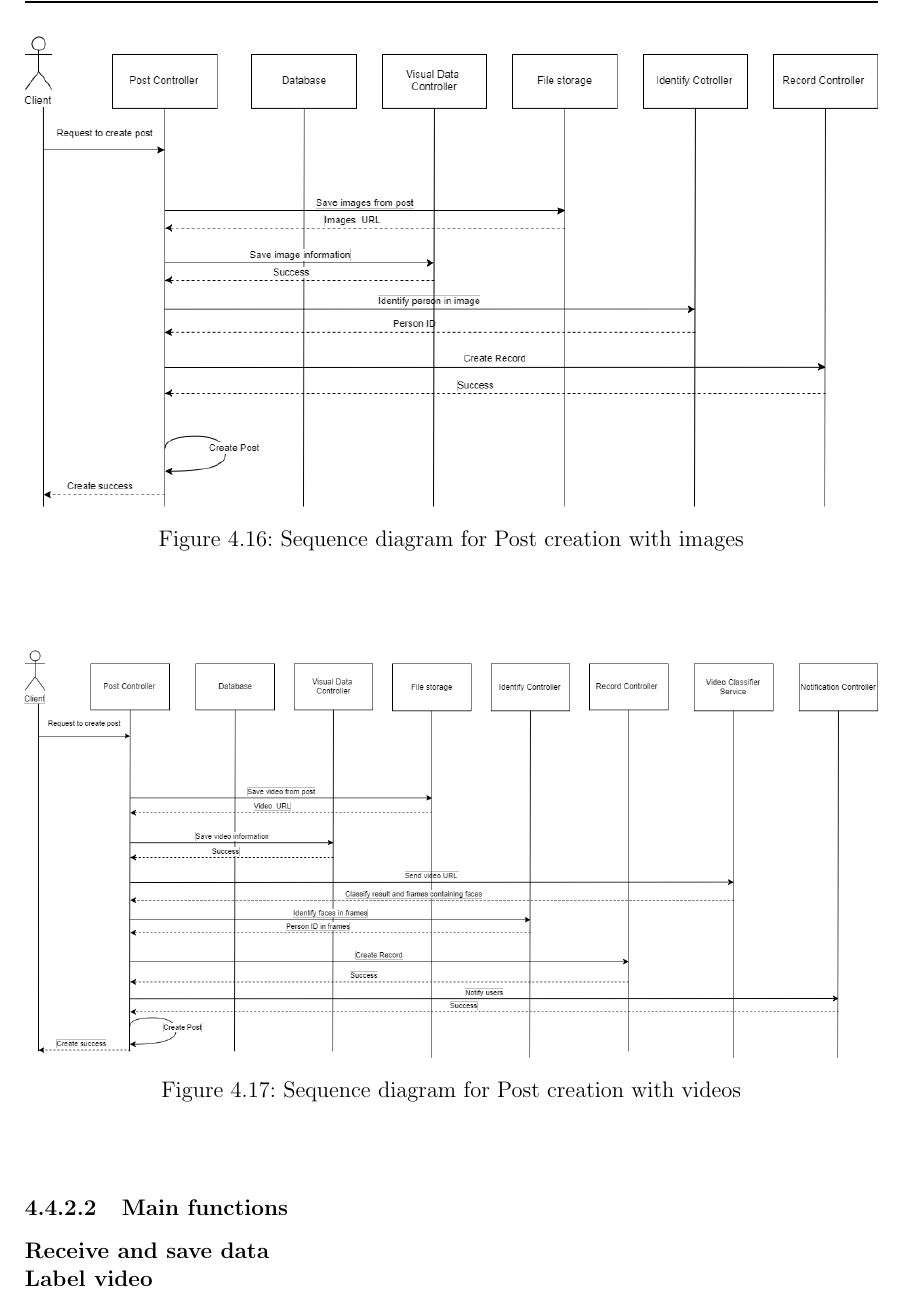
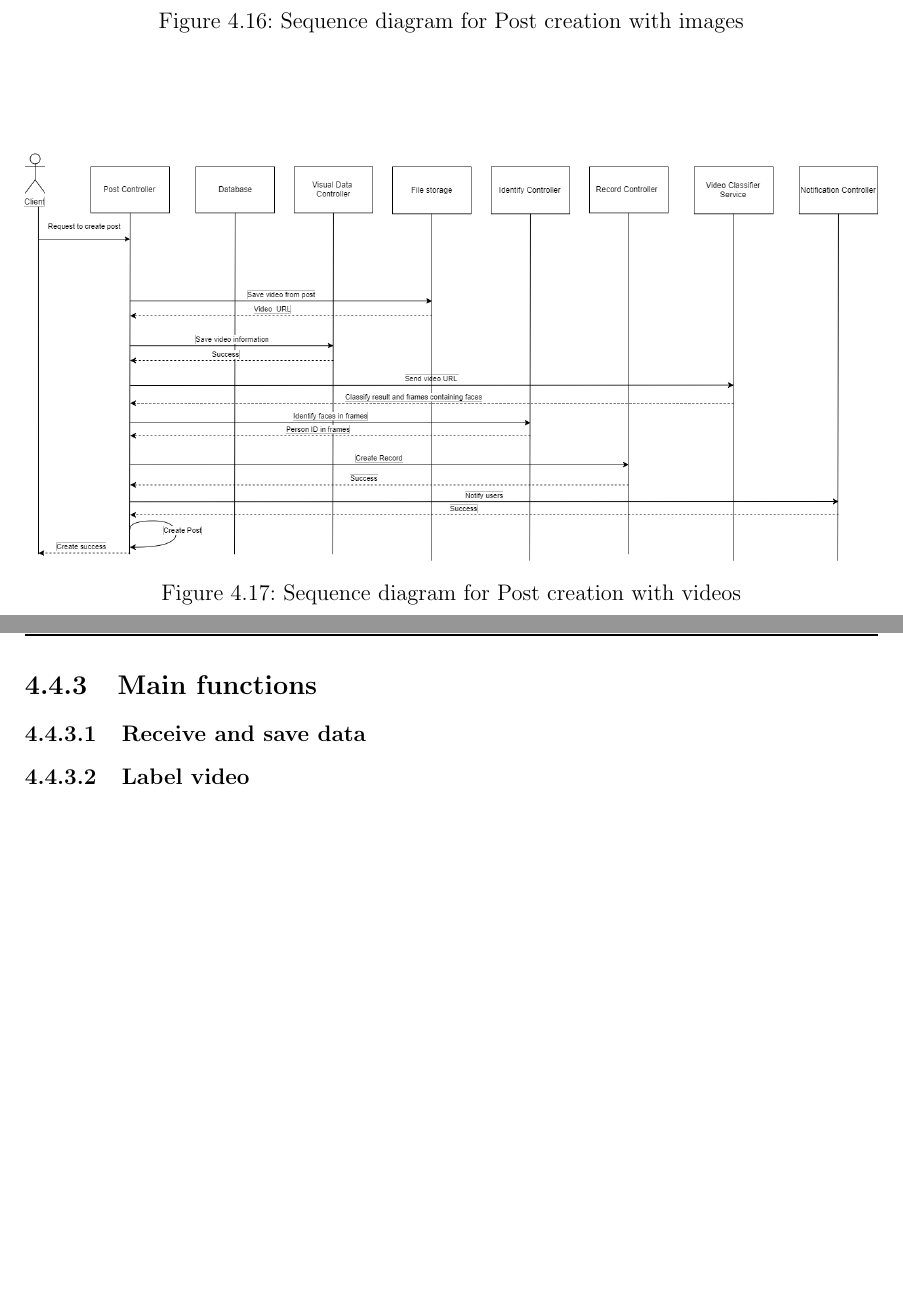
Before and after one commit to dalo2903/godeyes-thesis-report, a LaTeX thesis (Thesis.tex, which reads Chapter4.tex): part of page 87 of 135 before the commit and two parts of pages 87 and 88 of 135 after it, the two joined at a grey line, cut so that both start at the same text, the shorter picture padded with empty space. Compiled offline with pdfLaTeX; a LaTeX package or settings file that is missing is left out; an older LaTeX class or package is replaced by its successor.

Commit message:
Update Chapter4.tex

```diff
--- a/Chapter4.tex
+++ b/Chapter4.tex
@@ -679,11 +678,11 @@ This section describe some sequences of use cases defined in section \ref{chap4:
 
 \end{itemize}
 
-\subsubsection{Main functions}
-\textbf{Receive and save data}\\
-\textbf{Label video}\\
+\subsection{Main functions}
+\subsubsection{Receive and save data}
+\subsubsection{Label video}
 \cleardoublepage
-\textbf{Notify user about anomaly}
+\subsubsection{Notify user about anomaly}
 \begin{center}
     \begin{figure}[H]
     \centering
```
Also changed, not shown: Chapter4.tex (7 more changed lines).
